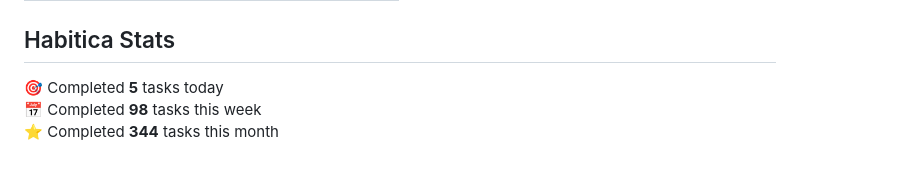
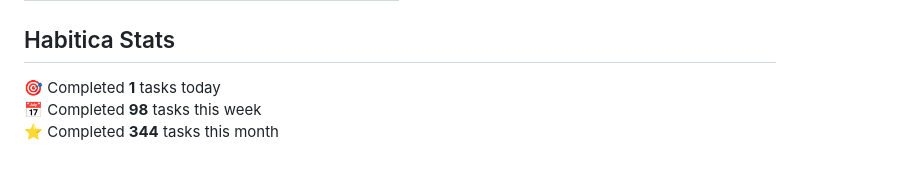
Before and after one commit to oleksandryalovyi/oleksandryalovyi, a Markdown page: README.md, the part around the change. Drawn GitHub-style.

Commit message:
chore: update habitica stats in README

```diff
--- a/README.md
+++ b/README.md
@@ -33,7 +33,7 @@
 ## Habitica Stats
 
 <!-- HABITICA:START -->
-🎯  Completed **5** tasks today
+🎯  Completed **1** tasks today
 📅  Completed **98** tasks this week
 ⭐  Completed **344** tasks this month
 <!-- HABITICA:END -->
```
